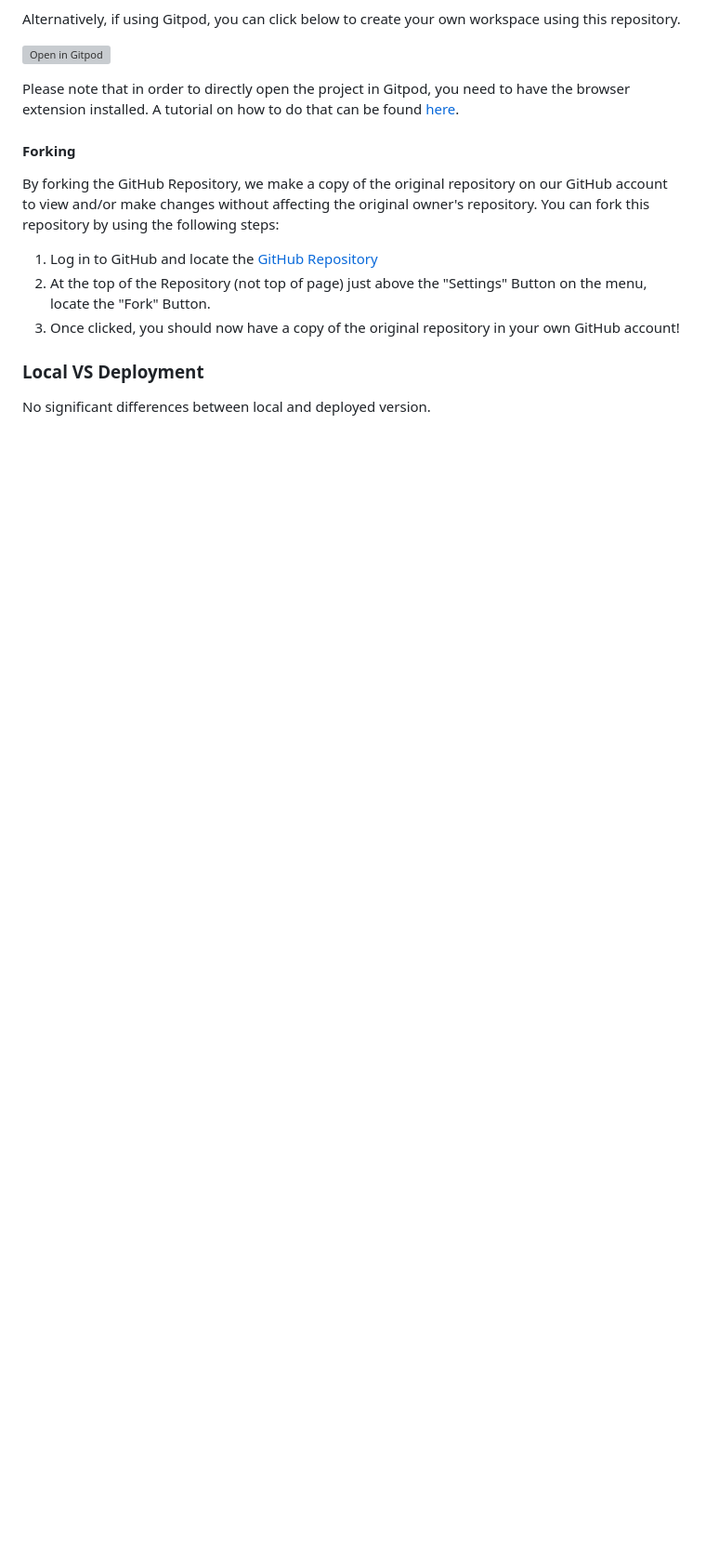
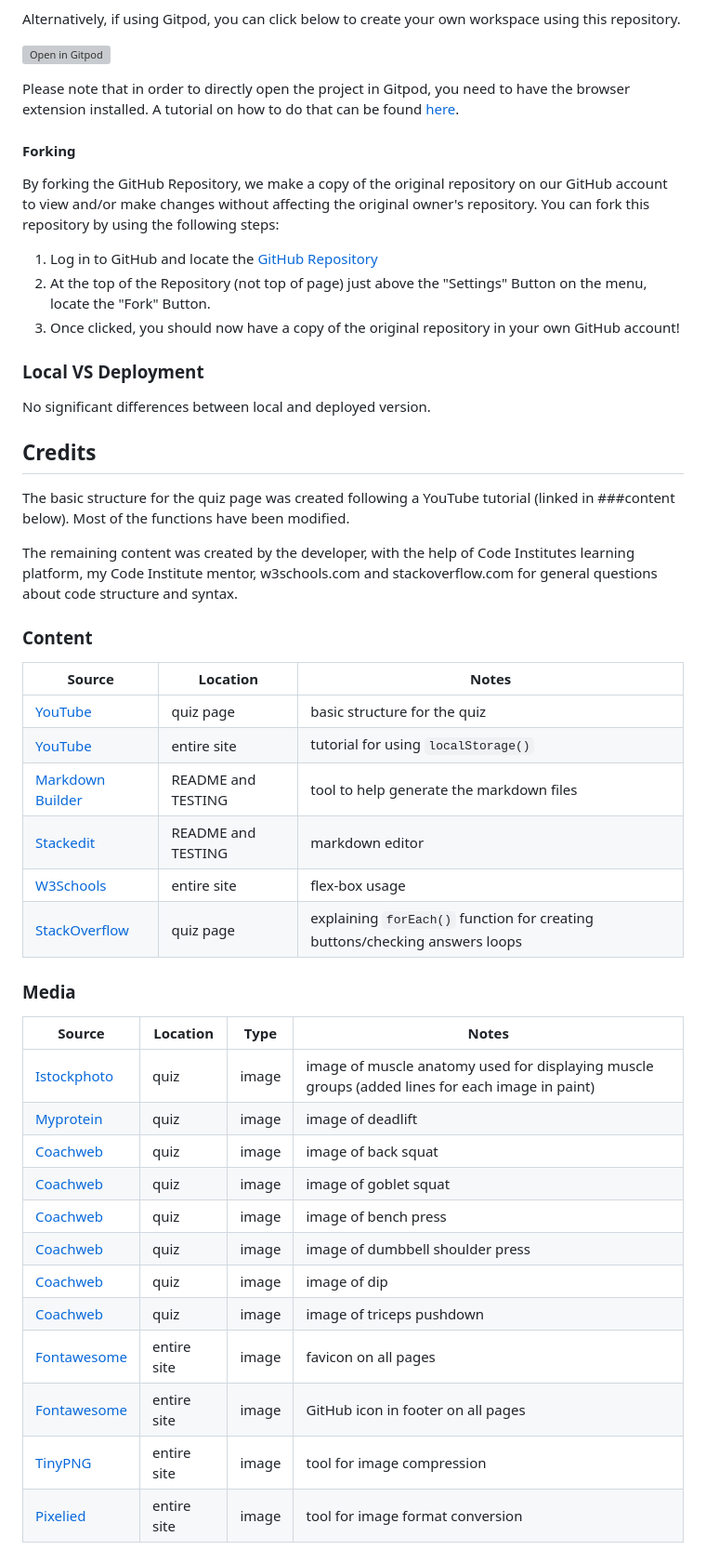
Before and after one commit to DavidFB94/exercise-learning, a Markdown page: README.md, the part around the change. Shown at 93% size. GitHub-like rendering; blank space fills up the shorter version; grey boxes are pictures that could not be loaded.

Commit message:
Add Credits to README

```diff
--- a/README.md
+++ b/README.md
@@ -204,3 +204,37 @@ You can fork this repository by using the following steps:
 ### Local VS Deployment
 
 No significant differences between local and deployed version.
+
+## Credits
+
+The basic structure for the quiz page was created following a YouTube tutorial (linked in ###content below). Most of the functions have been modified.
+
+The remaining content was created by the developer, with the help of Code Institutes learning platform, my Code Institute mentor, w3schools.com and stackoverflow.com for general questions about code structure and syntax.
+
+### Content
+
+| Source | Location | Notes |
+| --- | --- | --- |
+| [YouTube](https://www.youtube.com/watch?v=riDzcEQbX6k&ab_channel=WebDevSimplified) | quiz page | basic structure for the quiz |
+| [YouTube](https://www.youtube.com/watch?v=YL1F4dCUlLc&t=884s&ab_channel=WesBos) | entire site | tutorial for using `localStorage()` |
+| [Markdown Builder](https://tim.2bn.dev/markdown-builder) | README and TESTING | tool to help generate the markdown files |
+| [Stackedit](https://stackedit.io/) | README and TESTING | markdown editor |
+| [W3Schools](https://www.w3schools.com/css/css3_flexbox.asp) | entire site | flex-box usage |
+| [StackOverflow](https://stackoverflow.com/questions/9329446/loop-for-each-over-an-array-in-javascript) | quiz page | explaining `forEach()` function for creating buttons/checking answers loops |
+
+### Media
+
+| Source | Location | Type | Notes |
+| --- | --- | --- | --- |
+| [Istockphoto](https://www.istockphoto.com/se/foto/anatomy-muscles-gm160380572-22755945) | quiz | image | image of muscle anatomy used for displaying muscle groups (added lines for each image in paint) |
+| [Myprotein](https://www.myprotein.com/thezone/training/the-deadlift-top-mistakes-and-reasons-for-lower-back-pain/) | quiz | image | image of deadlift |
+| [Coachweb](https://www.coachweb.com/barbell-exercises/6705/how-to-master-the-barbell-back-squat) | quiz | image | image of back squat |
+| [Coachweb](https://www.coachweb.com/leg-exercises/3379/how-to-master-the-goblet-squat) | quiz | image | image of goblet squat |
+| [Coachweb](https://www.coachweb.com/exercises/chest-exercises/186/bench-press-technique-tips) | quiz | image | image of bench press |
+| [Coachweb](https://www.coachweb.com/shoulder-exercises/6134/how-to-do-a-dumbbell-shoulder-press) | quiz | image | image of dumbbell shoulder press |
+| [Coachweb](https://www.coachweb.com/exercises/arm-exercises/156/bench-dip) | quiz | image | image of dip |
+| [Coachweb](https://www.coachweb.com/exercises/8648/cable-machine-exercises) | quiz | image | image of triceps pushdown |
+| [Fontawesome](https://fontawesome.com/icons/leanpub?f=brands&s=solid) | entire site | image | favicon on all pages |
+| [Fontawesome](https://fontawesome.com/icons/github?f=brands&s=solid) | entire site | image |  GitHub icon in footer on all pages |
+| [TinyPNG](https://tinypng.com) | entire site | image | tool for image compression |
+| [Pixelied](https://pixelied.com/convert/png-converter/png-to-webp) | entire site | image | tool for image format conversion |
```
